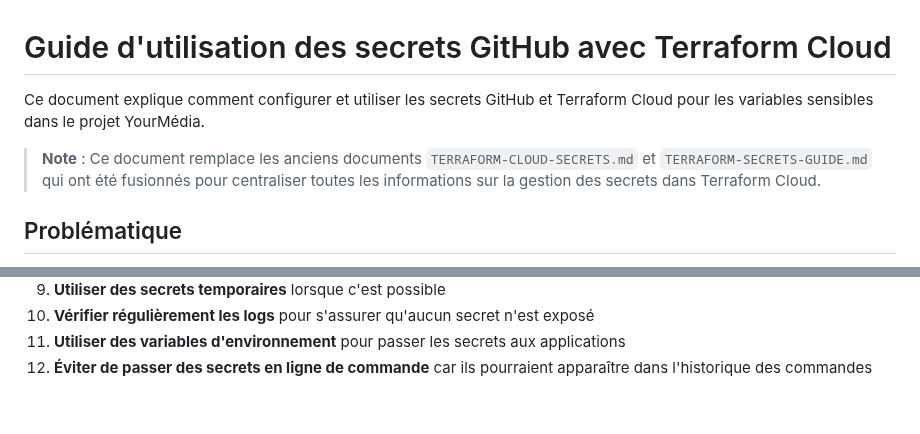
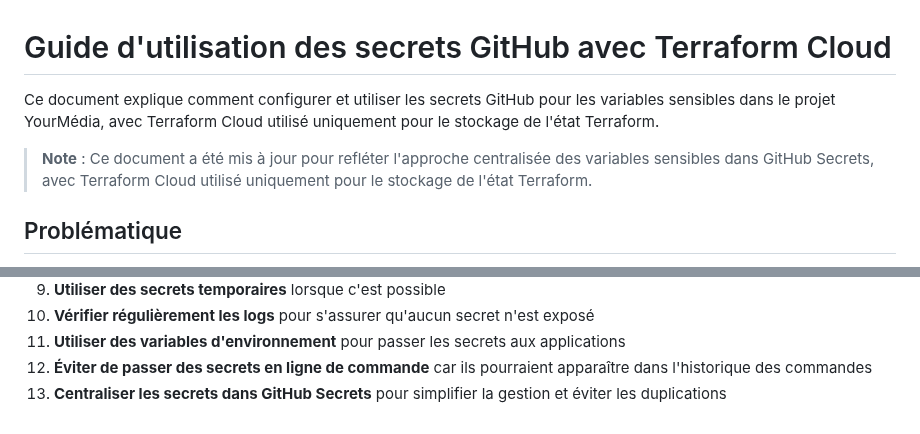
Before and after one commit to Med3Sin/Studi-YourMedia-ECF, a Markdown page: docs/TERRAFORM-SECRETS-GUIDE.md, 2 parts joined by grey strips. GitHub-like rendering.

```diff
--- a/docs/TERRAFORM-SECRETS-GUIDE.md
+++ b/docs/TERRAFORM-SECRETS-GUIDE.md
@@ -1,8 +1,8 @@
 # Guide d'utilisation des secrets GitHub avec Terraform Cloud
 
-Ce document explique comment configurer et utiliser les secrets GitHub et Terraform Cloud pour les variables sensibles dans le projet YourMédia.
+Ce document explique comment configurer et utiliser les secrets GitHub pour les variables sensibles dans le projet YourMédia, avec Terraform Cloud utilisé uniquement pour le stockage de l'état Terraform.
 
-> **Note** : Ce document remplace les anciens documents `TERRAFORM-CLOUD-SECRETS.md` et `TERRAFORM-SECRETS-GUIDE.md` qui ont été fusionnés pour centraliser toutes les informations sur la gestion des secrets dans Terraform Cloud.
+> **Note** : Ce document a été mis à jour pour refléter l'approche centralisée des variables sensibles dans GitHub Secrets, avec Terraform Cloud utilisé uniquement pour le stockage de l'état Terraform.
 
 ## Problématique
 
@@ -213,3 +213,4 @@ Pour des raisons de sécurité, les secrets ne sont accessibles que via l'interf
 10. **Vérifier régulièrement les logs** pour s'assurer qu'aucun secret n'est exposé
 11. **Utiliser des variables d'environnement** pour passer les secrets aux applications
 12. **Éviter de passer des secrets en ligne de commande** car ils pourraient apparaître dans l'historique des commandes
+13. **Centraliser les secrets dans GitHub Secrets** pour simplifier la gestion et éviter les duplications
```
Also changed, not shown: other parts of docs/TERRAFORM-SECRETS-GUIDE.md (+21 -21 lines), docs/SENSITIVE-VARIABLES.md (+6 -6 lines).
